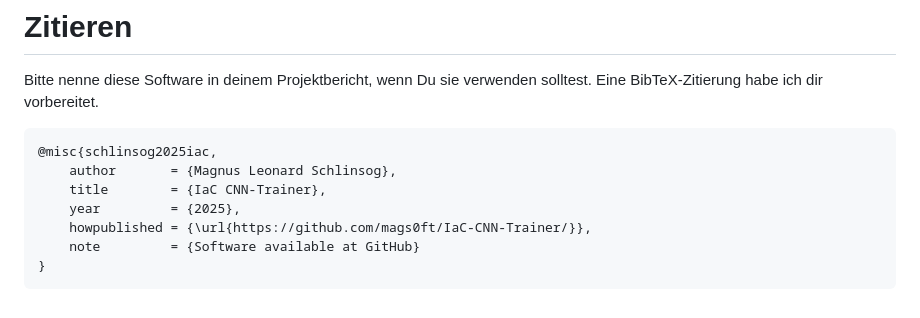
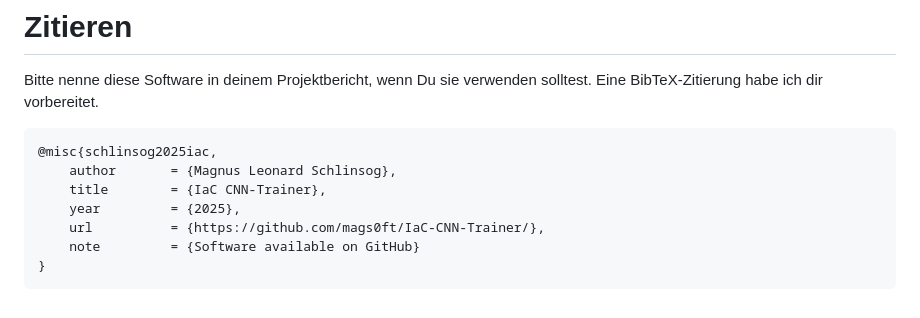
Before and after one commit to mags0ft/IaC-CNN-Trainer, a Markdown page: README.md, the part around the change. Drawn GitHub-style.

Commit message:
fix bibtex citation

````diff
--- a/README.md
+++ b/README.md
@@ -83,7 +83,7 @@ Bitte nenne diese Software in deinem Projektbericht, wenn Du sie verwenden sollt
     author       = {Magnus Leonard Schlinsog},
     title        = {IaC CNN-Trainer},
     year         = {2025},
-    howpublished = {\url{https://github.com/mags0ft/IaC-CNN-Trainer/}},
-    note         = {Software available at GitHub}
+    url          = {https://github.com/mags0ft/IaC-CNN-Trainer/},
+    note         = {Software available on GitHub}
 }
 ```
````
